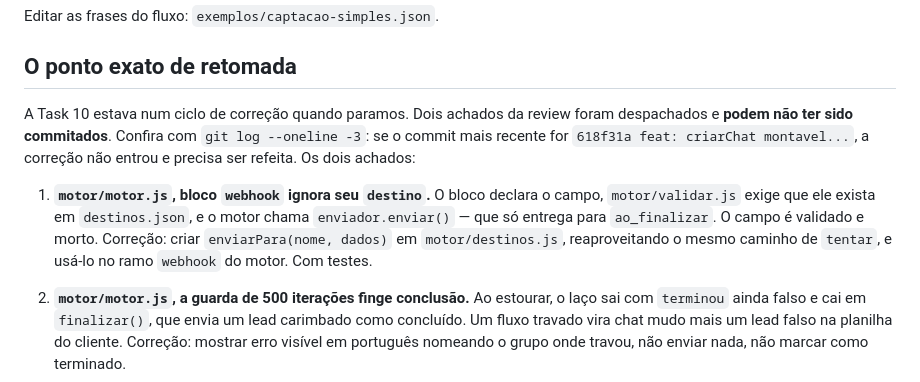
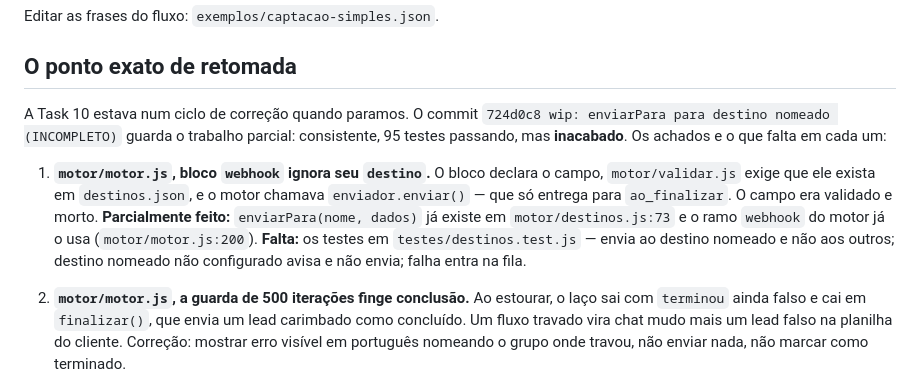
Before and after one commit to tecnologia-osher/chatflow, a Markdown page: RETOMAR.md, the part around the change. Rendered like a GitHub page.

Commit message:
docs: retomada aponta o trabalho parcial preservado
Co-Authored-By: Claude Opus 5 (1M context) <noreply@anthropic.com>

```diff
--- a/RETOMAR.md
+++ b/RETOMAR.md
@@ -41,18 +41,21 @@ Editar as frases do fluxo: `exemplos/captacao-simples.json`.
 
 ## O ponto exato de retomada
 
-A Task 10 estava num ciclo de correção quando paramos. Dois achados da
-review foram despachados e **podem não ter sido commitados**. Confira com
-`git log --oneline -3`: se o commit mais recente for
-`618f31a feat: criarChat montavel...`, a correção não entrou e precisa ser
-refeita. Os dois achados:
+A Task 10 estava num ciclo de correção quando paramos. O commit
+`724d0c8 wip: enviarPara para destino nomeado (INCOMPLETO)` guarda o
+trabalho parcial: consistente, 95 testes passando, mas **inacabado**. Os
+achados e o que falta em cada um:
 
 1. **`motor/motor.js`, bloco `webhook` ignora seu `destino`.** O bloco
    declara o campo, `motor/validar.js` exige que ele exista em
-   `destinos.json`, e o motor chama `enviador.enviar()` — que só entrega
-   para `ao_finalizar`. O campo é validado e morto. Correção: criar
-   `enviarPara(nome, dados)` em `motor/destinos.js`, reaproveitando o mesmo
-   caminho de `tentar`, e usá-lo no ramo `webhook` do motor. Com testes.
+   `destinos.json`, e o motor chamava `enviador.enviar()` — que só entrega
+   para `ao_finalizar`. O campo era validado e morto.
+   **Parcialmente feito:** `enviarPara(nome, dados)` já existe em
+   `motor/destinos.js:73` e o ramo `webhook` do motor já o usa
+   (`motor/motor.js:200`).
+   **Falta:** os testes em `testes/destinos.test.js` — envia ao destino
+   nomeado e não aos outros; destino nomeado não configurado avisa e não
+   envia; falha entra na fila.
 
 2. **`motor/motor.js`, a guarda de 500 iterações finge conclusão.** Ao
    estourar, o laço sai com `terminou` ainda falso e cai em `finalizar()`,
```
